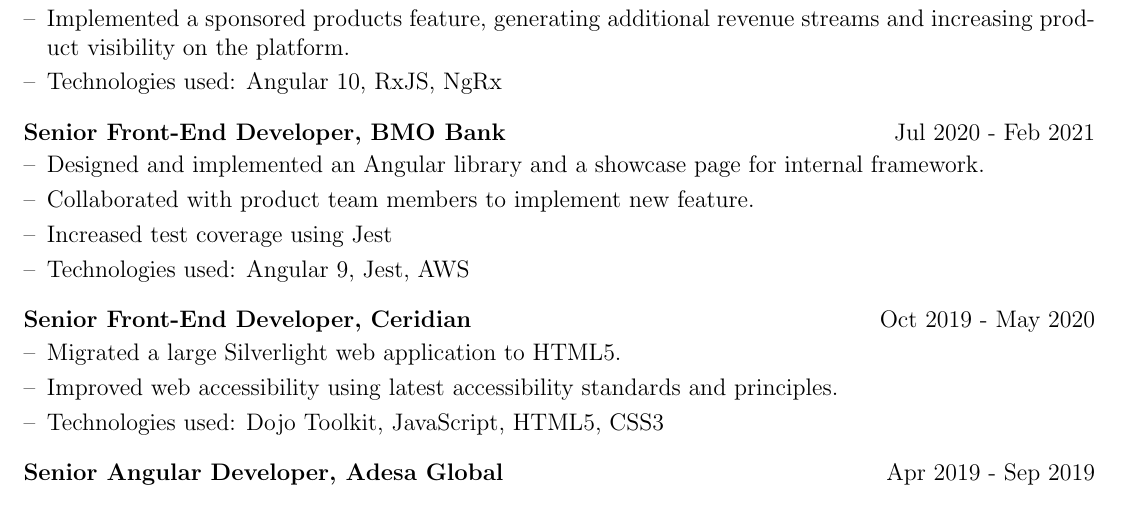
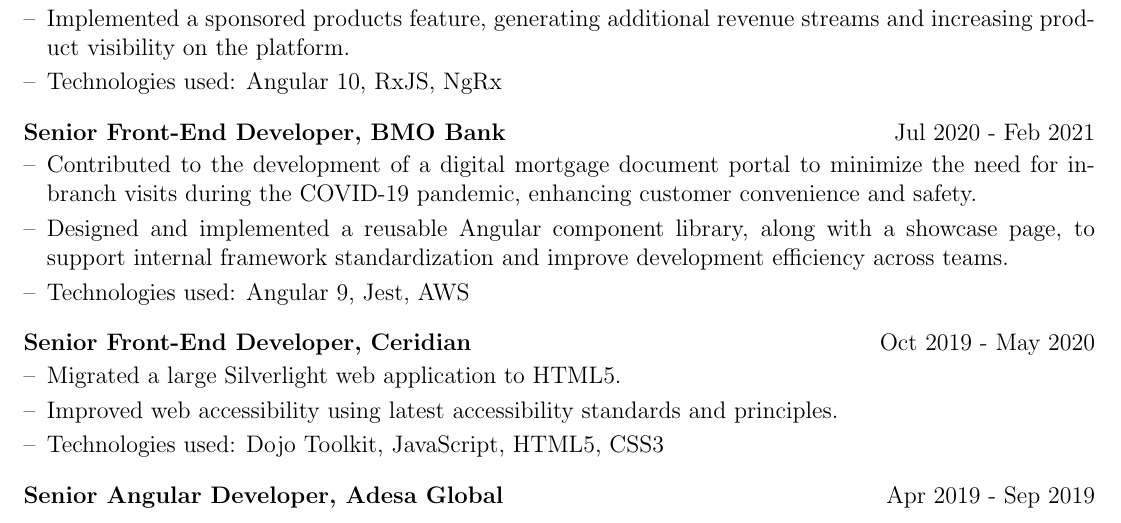
Before and after one commit to dingnan/resumeBuilder, a LaTeX CV (cv.tex): part of page 1 of 2, cut so that both start at the same text. Compiled offline with pdfLaTeX.

Commit message:
added tech skills section and updated bmo work experience

```diff
--- a/cv.tex
+++ b/cv.tex
@@ -183,9 +183,8 @@
 \end{joblong}
 
 \begin{joblong}{Senior Front-End Developer, BMO Bank}{Jul 2020 - Feb 2021}
-\item Designed and implemented an Angular library and a showcase page for internal framework.
-\item Collaborated with product team members to implement new feature.
-\item Increased test coverage using Jest
+\item Contributed to the development of a digital mortgage document portal to minimize the need for in-branch visits during the COVID-19 pandemic, enhancing customer convenience and safety.
+\item Designed and implemented a reusable Angular component library, along with a showcase page, to support internal framework standardization and improve development efficiency across teams.
 \item Technologies used:  Angular 9, Jest, AWS
 \end{joblong}
 
```
